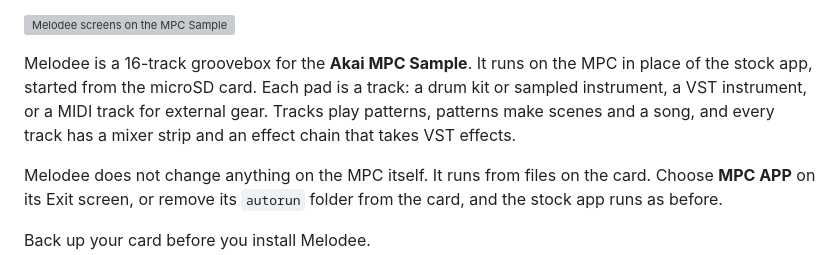
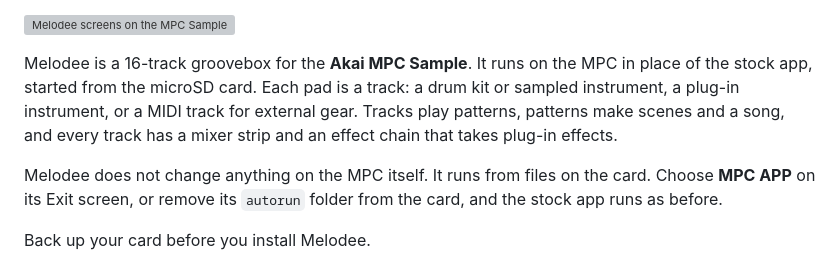
Before and after one commit to keremimo/melodee-sample, a Markdown page: README.md, the part around the change. GitHub-like rendering; grey boxes are pictures that could not be loaded.

Commit message:
docs(melodee): name CLAP beside VST on the empty track's Plugin card and in the guides

```diff
--- a/README.md
+++ b/README.md
@@ -6,9 +6,9 @@
 
 Melodee is a 16-track groovebox for the **Akai MPC Sample**. It runs on the
 MPC in place of the stock app, started from the microSD card. Each pad is a
-track: a drum kit or sampled instrument, a VST instrument, or a MIDI track
+track: a drum kit or sampled instrument, a plug-in instrument, or a MIDI track
 for external gear. Tracks play patterns, patterns make scenes and a song,
-and every track has a mixer strip and an effect chain that takes VST
+and every track has a mixer strip and an effect chain that takes plug-in
 effects.
 
 Melodee does not change anything on the MPC itself. It runs from files on
```
Also changed, not shown: docs/GUIDE.md (+1 -1 lines), docs/QUICKSTART.md (+1 -1 lines), docs/images/screens/stageemptykit.png, docs/images/screens/stageemptysynth.png, 1 other file.
